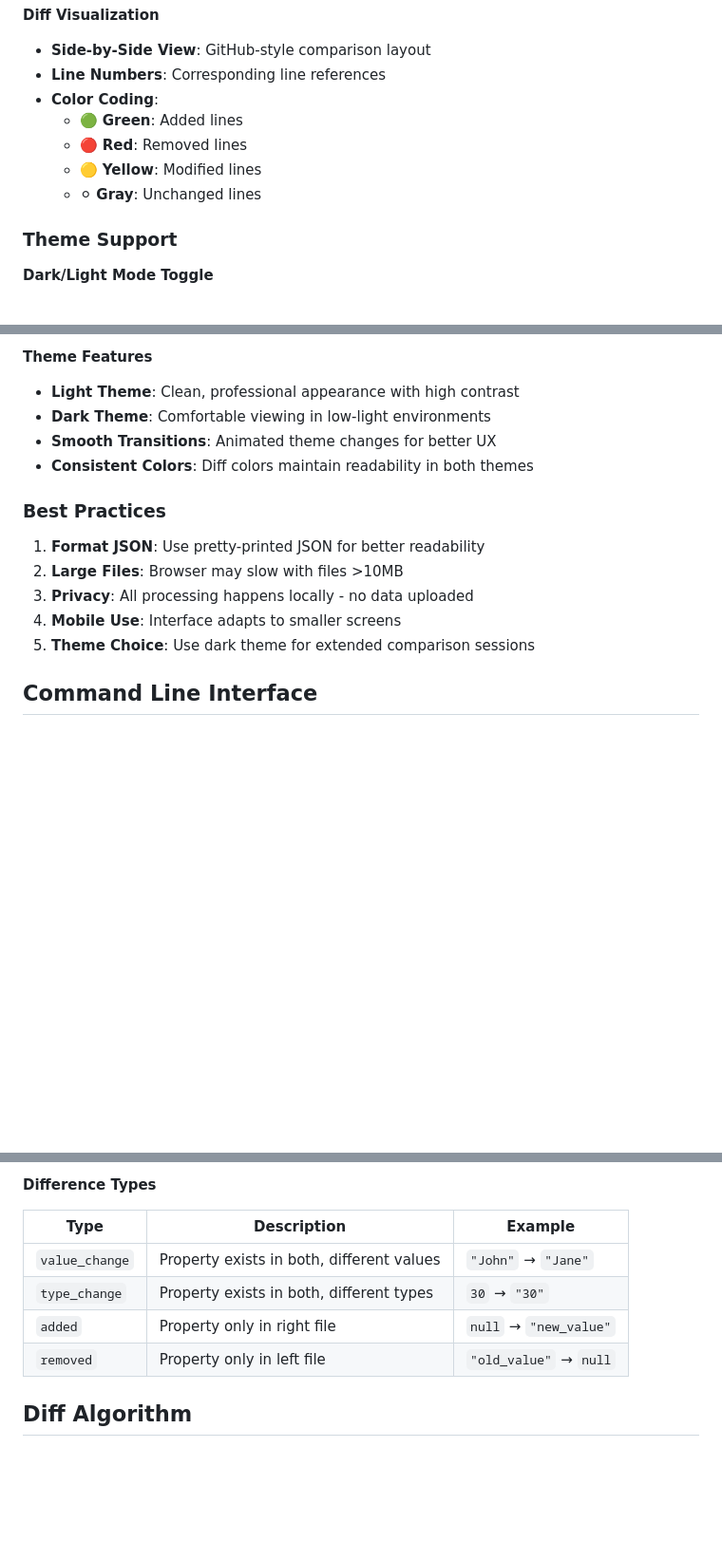
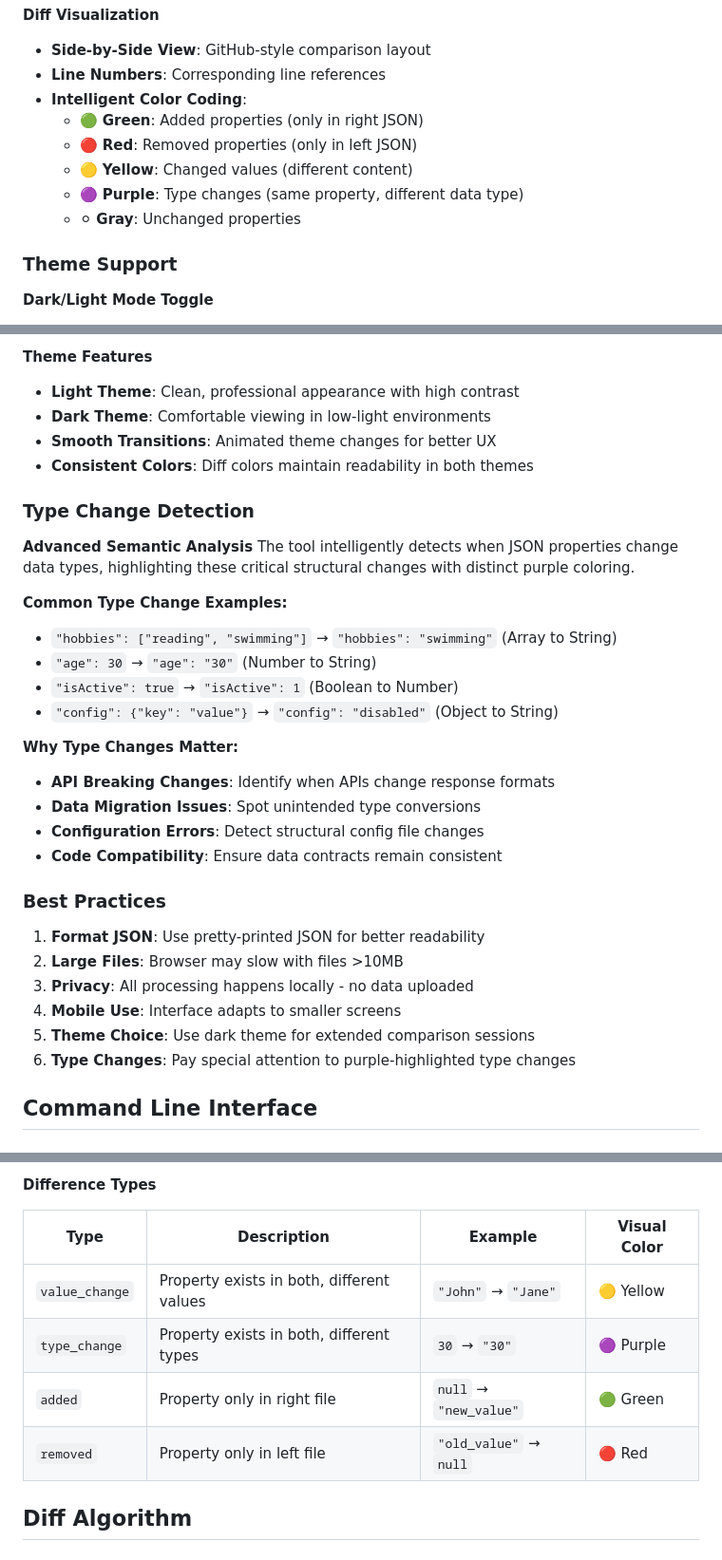
Before and after one commit to M-Hammad-Faisal/json-compare, a Markdown page: DOCS.md, 3 parts joined by grey strips. Shown at 95% size. Rendered like a GitHub page; blank space fills up the shorter version.

Commit message:
📚 Enhanced Documentation: Type Change Detection Coverage
📖 README.md Updates:
• Added 'Type Change Detection' to core functionality highlights
• New comprehensive diff types section with color coding
• Visual indicators for all 5 diff types (Added, Removed, Changed, Type Change, Unchanged)
• Enhanced feature descriptions with emoji indicators

📚 DOCS.md Enhancements:
• Detailed 'Type Change Detection' section with semantic analysis explanation
• Real-world examples of common type changes (array→string, number→string, etc.)
• Business value explanation (API changes, data migration, config errors)
• Updated API reference with visual color mapping
• Enhanced CLI output examples showing type change detection
• New troubleshooting section for type change issues

🎯 Key Documentation Features:
• Color-coded diff type explanations (🟢🔴🟡🟣⚪)
• Practical examples developers encounter daily
• Clear visual correlation between colors and diff types
• Best practices for identifying critical type changes
• Comprehensive troubleshooting guide

Now users can fully understand and leverage the enhanced type change detection capabilities

```diff
--- a/DOCS.md
+++ b/DOCS.md
@@ -36,11 +36,12 @@ The web interface provides an intuitive way to compare JSON files without any in
 **Diff Visualization**
 - **Side-by-Side View**: GitHub-style comparison layout
 - **Line Numbers**: Corresponding line references
-- **Color Coding**:
-  - 🟢 **Green**: Added lines
-  - 🔴 **Red**: Removed lines
-  - 🟡 **Yellow**: Modified lines
-  - ⚪ **Gray**: Unchanged lines
+- **Intelligent Color Coding**:
+  - 🟢 **Green**: Added properties (only in right JSON)
+  - 🔴 **Red**: Removed properties (only in left JSON)
+  - 🟡 **Yellow**: Changed values (different content)
+  - 🟣 **Purple**: Type changes (same property, different data type)
+  - ⚪ **Gray**: Unchanged properties
 
 ### Theme Support
 
@@ -56,6 +57,23 @@ The web interface provides an intuitive way to compare JSON files without any in
 - **Smooth Transitions**: Animated theme changes for better UX
 - **Consistent Colors**: Diff colors maintain readability in both themes
 
+### Type Change Detection
+
+**Advanced Semantic Analysis**
+The tool intelligently detects when JSON properties change data types, highlighting these critical structural changes with distinct purple coloring.
+
+**Common Type Change Examples:**
+- `"hobbies": ["reading", "swimming"]` → `"hobbies": "swimming"` (Array to String)
+- `"age": 30` → `"age": "30"` (Number to String)
+- `"isActive": true` → `"isActive": 1` (Boolean to Number)
+- `"config": {"key": "value"}` → `"config": "disabled"` (Object to String)
+
+**Why Type Changes Matter:**
+- **API Breaking Changes**: Identify when APIs change response formats
+- **Data Migration Issues**: Spot unintended type conversions
+- **Configuration Errors**: Detect structural config file changes
+- **Code Compatibility**: Ensure data contracts remain consistent
+
 ### Best Practices
 
 1. **Format JSON**: Use pretty-printed JSON for better readability
@@ -63,6 +81,7 @@ The web interface provides an intuitive way to compare JSON files without any in
 3. **Privacy**: All processing happens locally - no data uploaded
 4. **Mobile Use**: Interface adapts to smaller screens
 5. **Theme Choice**: Use dark theme for extended comparison sessions
+6. **Type Changes**: Pay special attention to purple-highlighted type changes
 
 ## Command Line Interface
 
@@ -138,12 +162,12 @@ const differences = comparer.compareObjects(leftJson, rightJson);
 
 **Difference Types**
 
-| Type | Description | Example |
-|------|-------------|---------|
-| `value_change` | Property exists in both, different values | `"John"` → `"Jane"` |
-| `type_change` | Property exists in both, different types | `30` → `"30"` |
-| `added` | Property only in right file | `null` → `"new_value"` |
-| `removed` | Property only in left file | `"old_value"` → `null` |
+| Type | Description | Example | Visual Color |
+|------|-------------|---------|-------------|
+| `value_change` | Property exists in both, different values | `"John"` → `"Jane"` | 🟡 Yellow |
+| `type_change` | Property exists in both, different types | `30` → `"30"` | 🟣 Purple |
+| `added` | Property only in right file | `null` → `"new_value"` | 🟢 Green |
+| `removed` | Property only in left file | `"old_value"` → `null` | 🔴 Red |
 
 ## Diff Algorithm
 
```
Also changed, not shown: other parts of DOCS.md (+12 -1 lines), README.md (+8 -0 lines).
